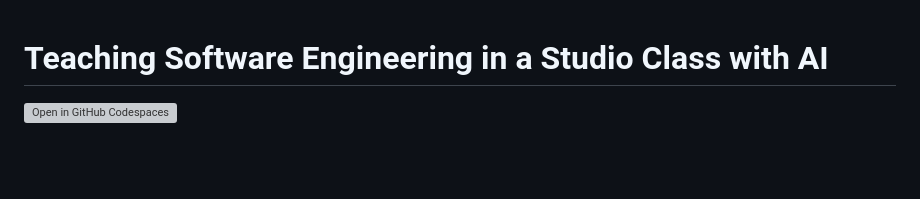
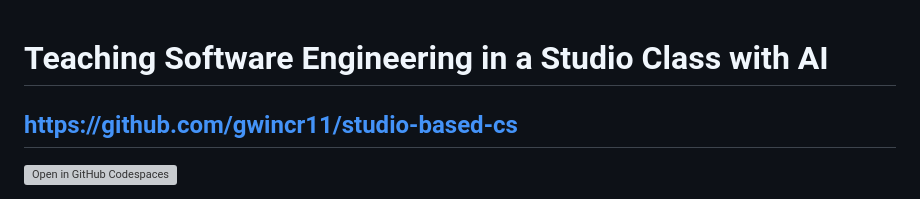
Before and after one commit to gwincr11/studio-based-cs, a Markdown page: README.md, the part around the change. Rendered like a GitHub page; blank space fills up the shorter version; grey boxes are pictures that could not be loaded.

```diff
--- a/README.md
+++ b/README.md
@@ -1,4 +1,6 @@
 # Teaching Software Engineering in a Studio Class with AI
+
+## https://github.com/gwincr11/studio-based-cs
 
 [![Open in GitHub Codespaces](https://github.com/codespaces/badge.svg)](https://codespaces.new/gwincr11/studio-based-cs)
 
```
